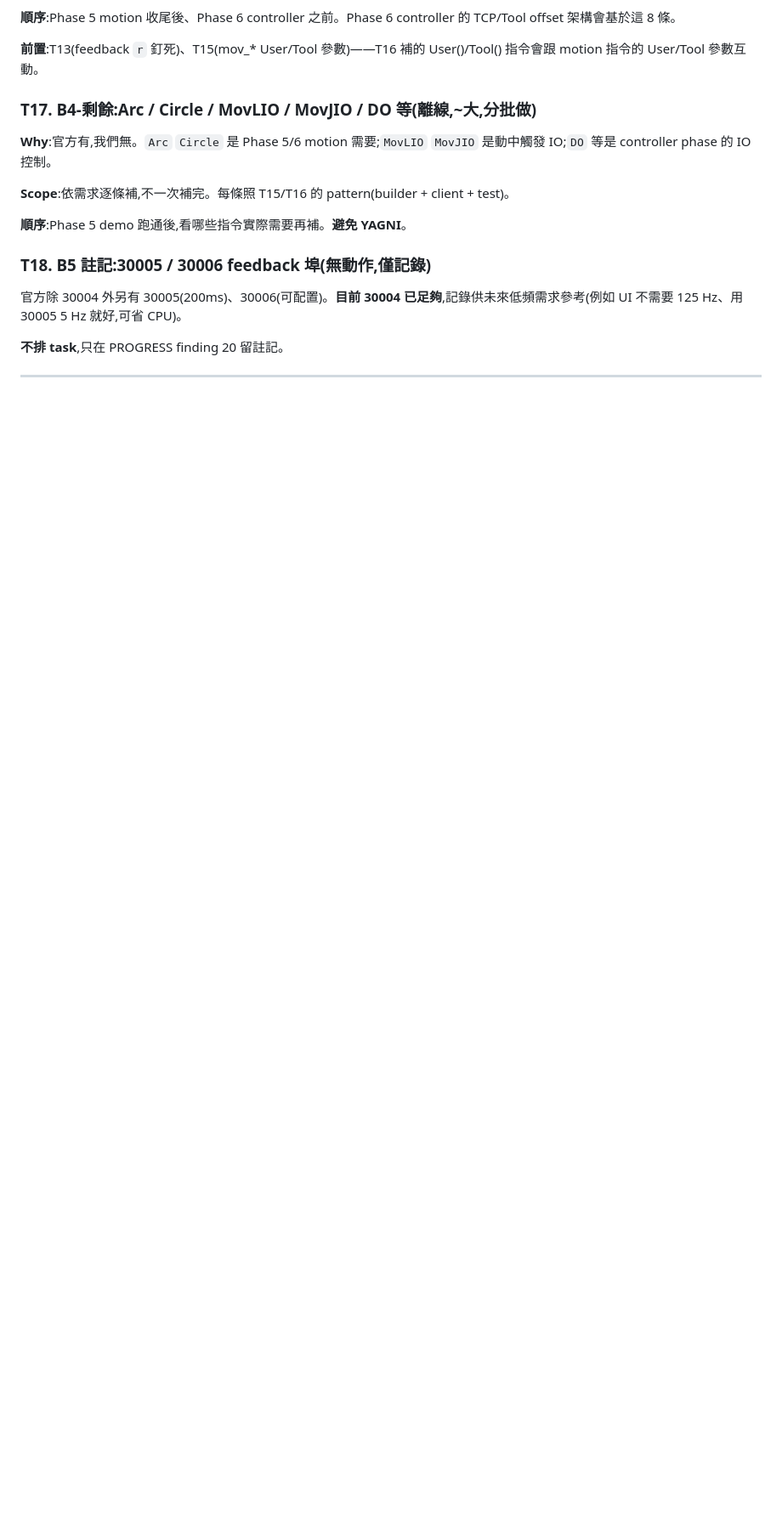
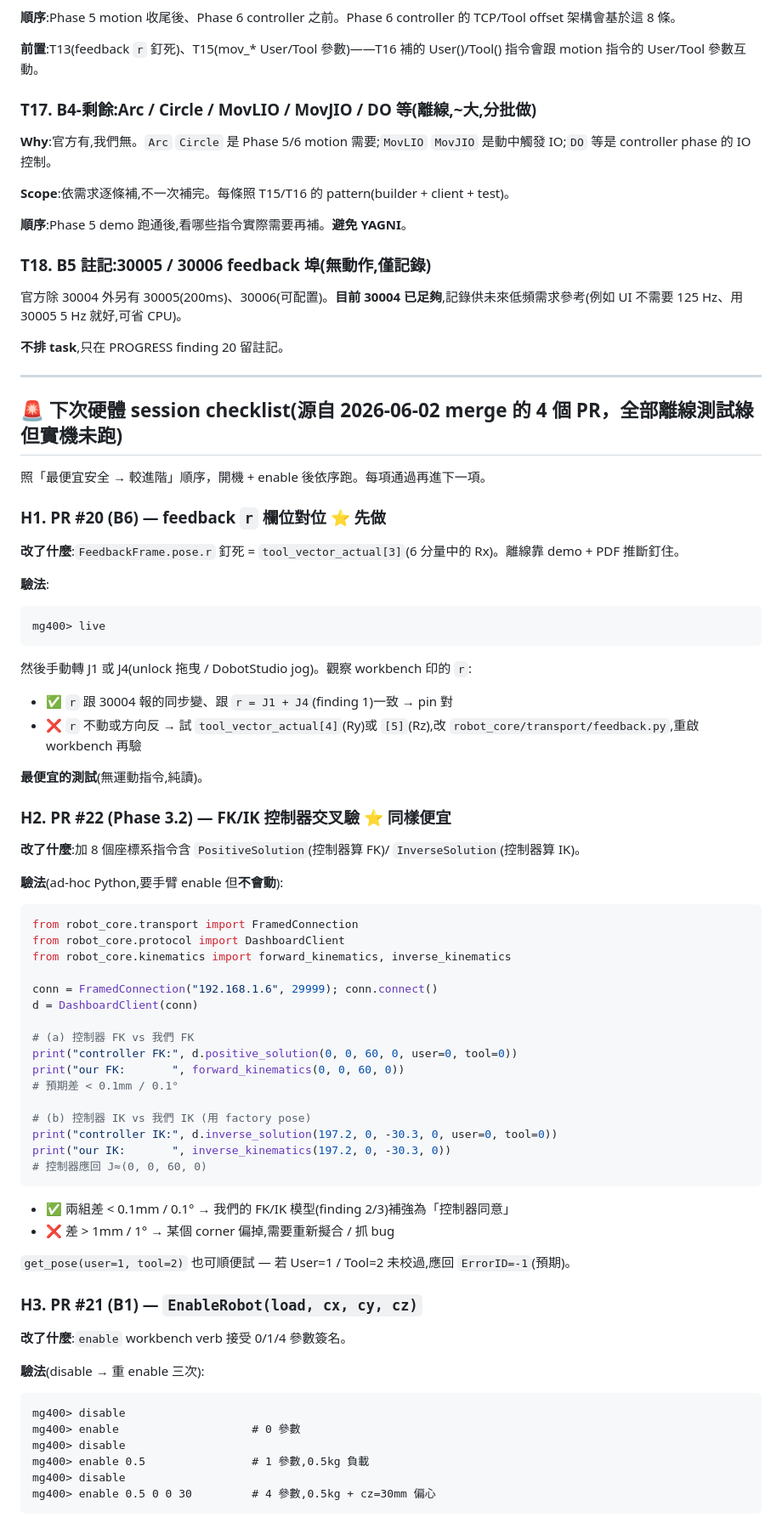
Before and after one commit to YCL0209/mg400-workspace, a Markdown page: NEXT_TASKS.md, the part around one of its changes. Shown at 85% size. GitHub-like rendering; blank space fills up the shorter version.

Commit message:
NEXT_TASKS: add hardware-verification checklist for next session (H1-H5)
The 4 PRs merged 2026-06-02 (#19/20/21/22) all shipped with offline
tests green but ZERO hardware verification. Lock in a concrete
checklist so next session has unambiguous order:

- H1 (PR #20 / B6): feedback r field pin verification — cheapest,
  no motion, jog J1/J4 by hand and watch r in live mode
- H2 (PR #22 / Phase 3.2): PositiveSolution / InverseSolution
  cross-validate against our FK/IK (also no motion)
- H3 (PR #21 / B1): EnableRobot 0/1/4 load signatures — disable/
  enable cycle, three variants
- H4 (PR #21 / B2+B3): Mov* optional kwargs — deferred until T8
  motion verbs exist (ad-hoc python script only otherwise)
- H5 (PR #22): User()/Tool() switching — only if frames calibrated

Order: H1 + H2 first (cheap, no motion); H3 next (one-shot per
gripper change); H4 deferred to Phase 5 T8 sequencing; H5 optional.

Co-Authored-By: Claude Opus 4.7 <noreply@anthropic.com>

````diff
--- a/NEXT_TASKS.md
+++ b/NEXT_TASKS.md
@@ -306,3 +306,65 @@ async def move_l(target: Pose) -> None:
 
 ---
 
+## 🚨 下次硬體 session checklist(源自 2026-06-02 merge 的 4 個 PR，全部離線測試綠但實機未跑)
+
+照「最便宜安全 → 較進階」順序，開機 + enable 後依序跑。每項通過再進下一項。
+
+### H1. PR #20 (B6) — feedback `r` 欄位對位 ⭐ 先做
+
+**改了什麼**:`FeedbackFrame.pose.r` 釘死 = `tool_vector_actual[3]`(6 分量中的 Rx)。離線靠 demo + PDF 推斷釘住。
+
+**驗法**:
+```
+mg400> live
+```
+然後手動轉 J1 或 J4(unlock 拖曳 / DobotStudio jog)。觀察 workbench 印的 `r`:
+
+- ✅ `r` 跟 30004 報的同步變、跟 `r = J1 + J4`(finding 1)一致 → pin 對
+- ❌ `r` 不動或方向反 → 試 `tool_vector_actual[4]`(Ry)或 `[5]`(Rz),改 `robot_core/transport/feedback.py`,重啟 workbench 再驗
+
+**最便宜的測試**(無運動指令,純讀)。
+
+### H2. PR #22 (Phase 3.2) — FK/IK 控制器交叉驗 ⭐ 同樣便宜
+
+**改了什麼**:加 8 個座標系指令含 `PositiveSolution`(控制器算 FK)/ `InverseSolution`(控制器算 IK)。
+
+**驗法**(ad-hoc Python,要手臂 enable 但**不會動**):
+```python
+from robot_core.transport import FramedConnection
+from robot_core.protocol import DashboardClient
+from robot_core.kinematics import forward_kinematics, inverse_kinematics
+
+conn = FramedConnection("192.168.1.6", 29999); conn.connect()
+d = DashboardClient(conn)
+
+# (a) 控制器 FK vs 我們 FK
+print("controller FK:", d.positive_solution(0, 0, 60, 0, user=0, tool=0))
+print("our FK:       ", forward_kinematics(0, 0, 60, 0))
+# 預期差 < 0.1mm / 0.1°
+
+# (b) 控制器 IK vs 我們 IK (用 factory pose)
+print("controller IK:", d.inverse_solution(197.2, 0, -30.3, 0, user=0, tool=0))
+print("our IK:       ", inverse_kinematics(197.2, 0, -30.3, 0))
+# 控制器應回 J≈(0, 0, 60, 0)
+```
+
+- ✅ 兩組差 < 0.1mm / 0.1° → 我們的 FK/IK 模型(finding 2/3)補強為「控制器同意」
+- ❌ 差 > 1mm / 1° → 某個 corner 偏掉,需要重新擬合 / 抓 bug
+
+`get_pose(user=1, tool=2)` 也可順便試 — 若 User=1 / Tool=2 未校過,應回 `ErrorID=-1`(預期)。
+
+### H3. PR #21 (B1) — `EnableRobot(load, cx, cy, cz)`
+
+**改了什麼**:`enable` workbench verb 接受 0/1/4 參數簽名。
+
+**驗法**(disable → 重 enable 三次):
+```
+mg400> disable
+mg400> enable                    # 0 參數
+mg400> disable
+mg400> enable 0.5                # 1 參數,0.5kg 負載
+mg400> disable
+mg400> enable 0.5 0 0 30         # 4 參數,0.5kg + cz=30mm 偏心
+```
+
````
Also changed, not shown: other parts of NEXT_TASKS.md (+38 -0 lines).
